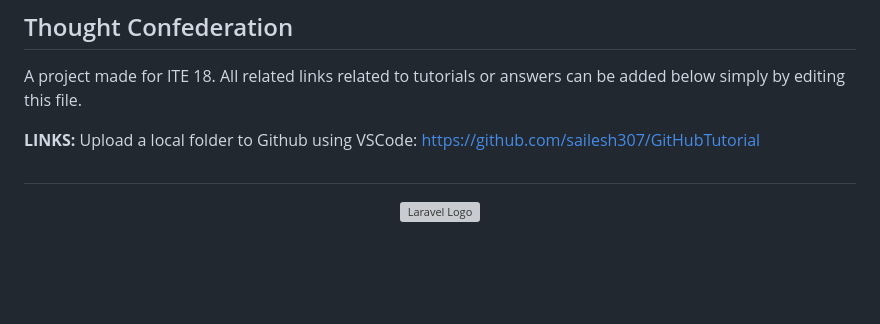
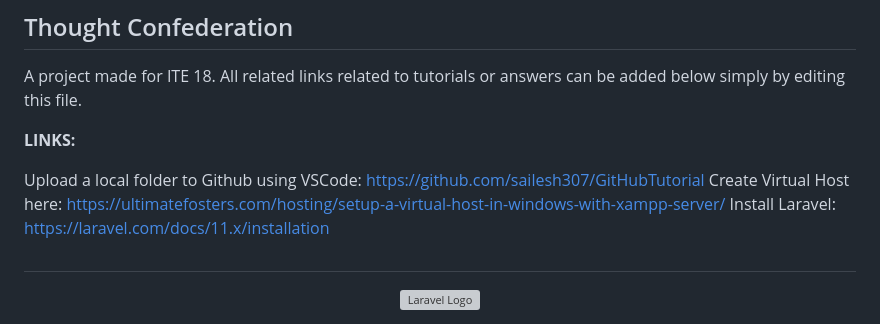
Before and after one commit to shadowhexer/thoughtconfederation.test, a Markdown page: README.md, the part around the change. Drawn GitHub-style; blank space fills up the shorter version; grey boxes are pictures that could not be loaded.

```diff
--- a/README.md
+++ b/README.md
@@ -2,8 +2,10 @@
 A project made for ITE 18. All related links related to tutorials or answers can be added below simply by editing this file.
 
 <b>LINKS:</b>
-Upload a local folder to Github using VSCode:
-https://github.com/sailesh307/GitHubTutorial
+
+Upload a local folder to Github using VSCode: https://github.com/sailesh307/GitHubTutorial
+Create Virtual Host here: https://ultimatefosters.com/hosting/setup-a-virtual-host-in-windows-with-xampp-server/
+Install Laravel: https://laravel.com/docs/11.x/installation
 
 
 
```
